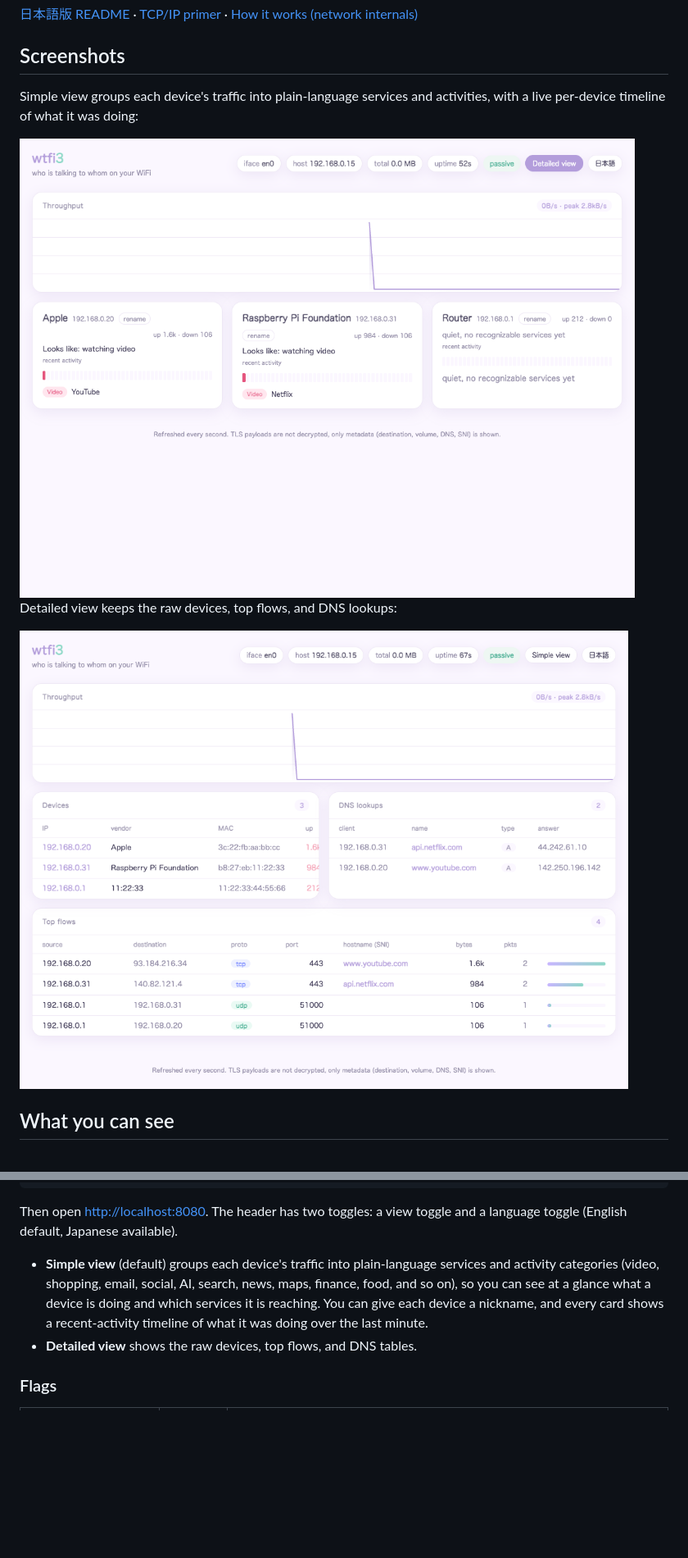
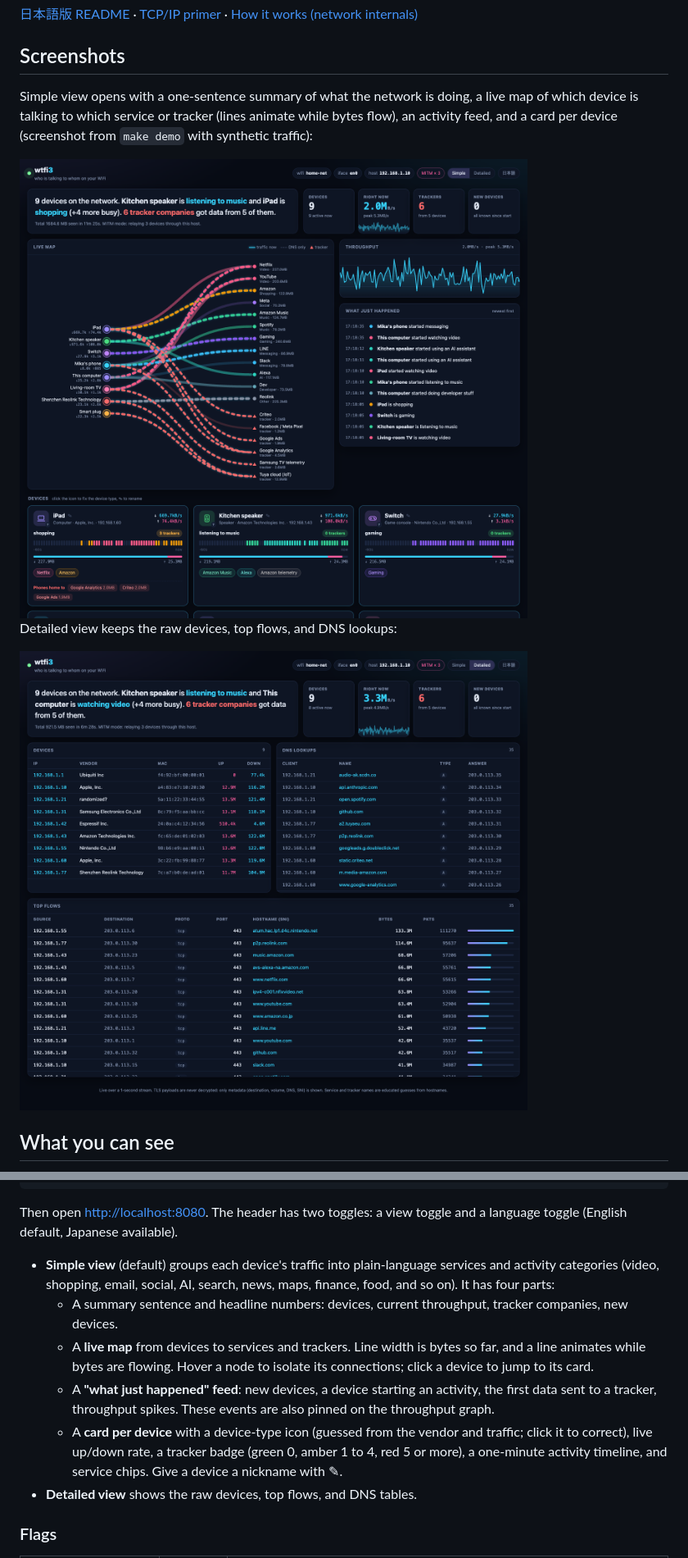
Before and after one commit to kanywst/wtfi3, a Markdown page: README.md, 2 parts joined by grey strips. Shown at 82% size. Drawn GitHub-style; pictures changed too: docs/assets/wtfi3-detailed.png, docs/assets/wtfi3-simple.png; blank space fills up the shorter version.

Commit message:
feat(web): redesign the dashboard around a live map, activity feed, and summary

```diff
--- a/README.md
+++ b/README.md
@@ -10,7 +10,7 @@ It is a passive/metadata visualizer, not a wiretap: TLS payloads are never decry
 
 ## Screenshots
 
-Simple view groups each device's traffic into plain-language services and activities, with a live per-device timeline of what it was doing:
+Simple view opens with a one-sentence summary of what the network is doing, a live map of which device is talking to which service or tracker (lines animate while bytes flow), an activity feed, and a card per device (screenshot from `make demo` with synthetic traffic):
 
 <img src="docs/assets/wtfi3-simple.png" alt="wtfi3 Simple view" width="900">
 
@@ -82,7 +82,11 @@ sudo ./wtfi3 -i en0 -spoof -i-own-this-network -w capture.pcap
 
 Then open <http://localhost:8080>. The header has two toggles: a view toggle and a language toggle (English default, Japanese available).
 
-- **Simple view** (default) groups each device's traffic into plain-language services and activity categories (video, shopping, email, social, AI, search, news, maps, finance, food, and so on), so you can see at a glance what a device is doing and which services it is reaching. You can give each device a nickname, and every card shows a recent-activity timeline of what it was doing over the last minute.
+- **Simple view** (default) groups each device's traffic into plain-language services and activity categories (video, shopping, email, social, AI, search, news, maps, finance, food, and so on). It has four parts:
+  - A summary sentence and headline numbers: devices, current throughput, tracker companies, new devices.
+  - A **live map** from devices to services and trackers. Line width is bytes so far, and a line animates while bytes are flowing. Hover a node to isolate its connections; click a device to jump to its card.
+  - A **"what just happened" feed**: new devices, a device starting an activity, the first data sent to a tracker, throughput spikes. These events are also pinned on the throughput graph.
+  - A **card per device** with a device-type icon (guessed from the vendor and traffic; click it to correct), live up/down rate, a tracker badge (green 0, amber 1 to 4, red 5 or more), a one-minute activity timeline, and service chips. Give a device a nickname with ✎.
 - **Detailed view** shows the raw devices, top flows, and DNS tables.
 
 ### Flags
```
Also changed, not shown: other parts of README.md (+4 -0 lines), CHANGELOG.md (+13 -0 lines), README.ja.md (+10 -2 lines), 1 other file.
